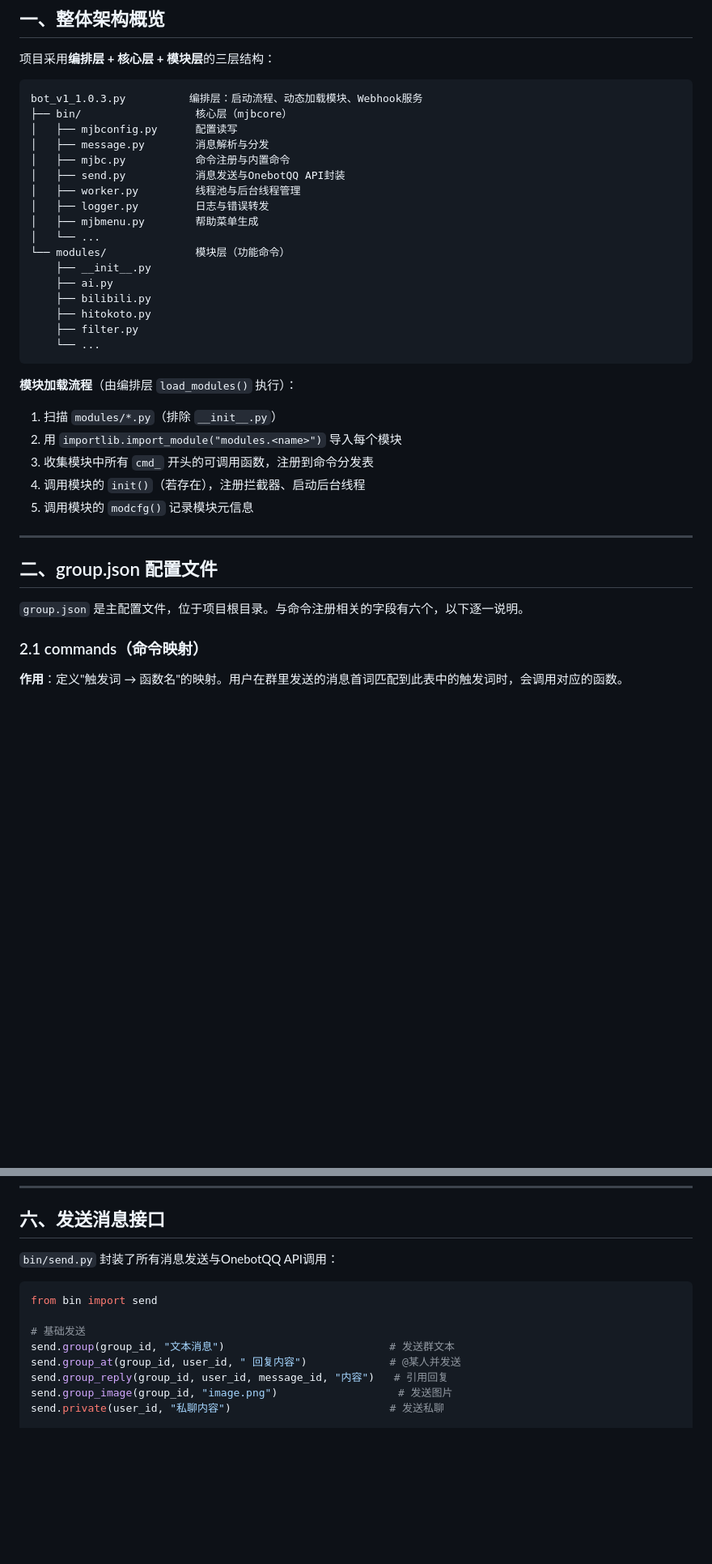
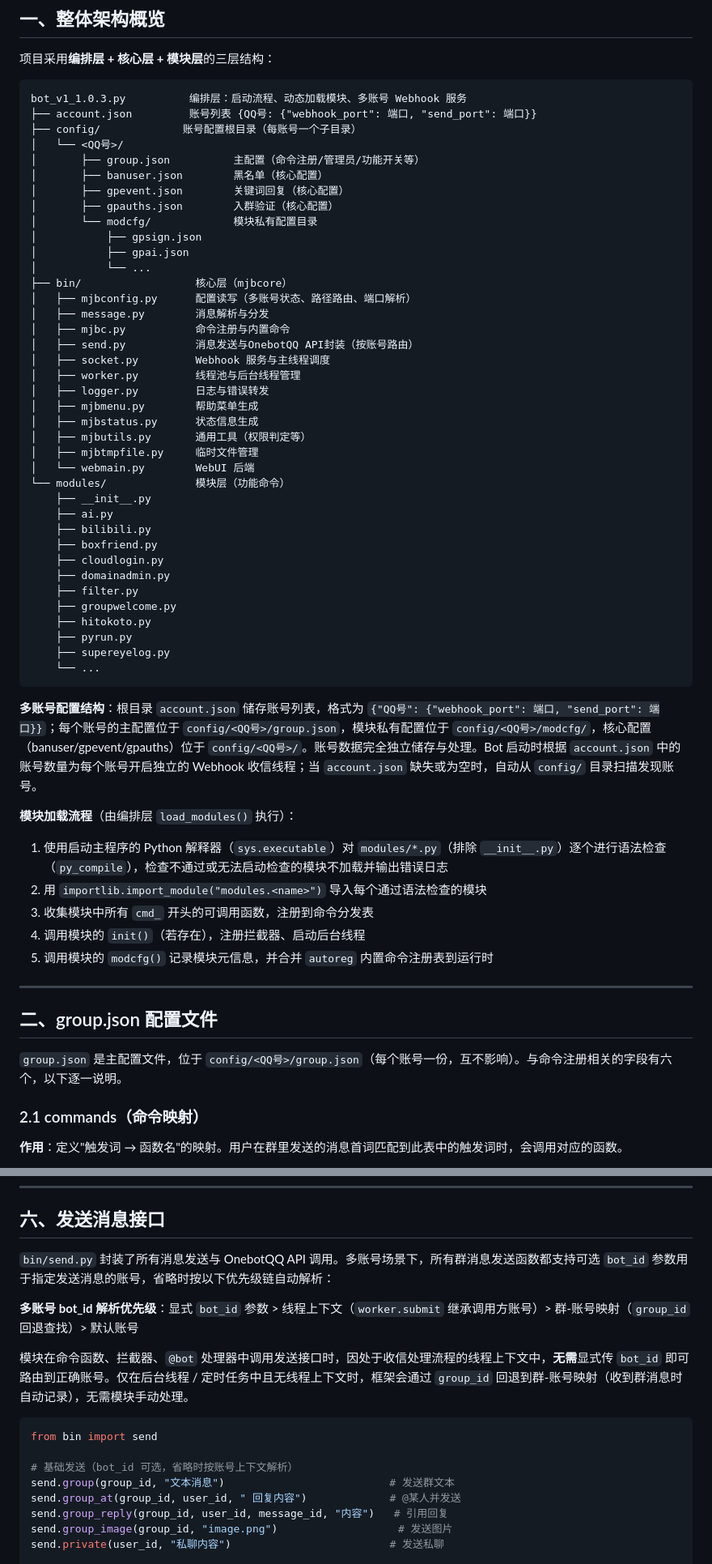
Before and after one commit to kamcdev/Jsoft_markbot_mjbcore, a Markdown page: 命令注册与模块开发文档.md, 2 parts joined by grey strips. Shown at 81% size. Rendered like a GitHub page; blank space fills up the shorter version.

Commit message:
更新文档

````diff
--- a/命令注册与模块开发文档.md
+++ b/命令注册与模块开发文档.md
@@ -56,38 +56,61 @@
 项目采用**编排层 + 核心层 + 模块层**的三层结构：
 
 ```
-bot_v1_1.0.3.py          编排层：启动流程、动态加载模块、Webhook服务
+bot_v1_1.0.3.py          编排层：启动流程、动态加载模块、多账号 Webhook 服务
+├── account.json         账号列表 {QQ号: {"webhook_port": 端口, "send_port": 端口}}
+├── config/             账号配置根目录（每账号一个子目录）
+│   └── <QQ号>/
+│       ├── group.json          主配置（命令注册/管理员/功能开关等）
+│       ├── banuser.json        黑名单（核心配置）
+│       ├── gpevent.json        关键词回复（核心配置）
+│       ├── gpauths.json        入群验证（核心配置）
+│       └── modcfg/             模块私有配置目录
+│           ├── gpsign.json
+│           ├── gpai.json
+│           └── ...
 ├── bin/                  核心层（mjbcore）
-│   ├── mjbconfig.py      配置读写
+│   ├── mjbconfig.py      配置读写（多账号状态、路径路由、端口解析）
 │   ├── message.py        消息解析与分发
 │   ├── mjbc.py           命令注册与内置命令
-│   ├── send.py           消息发送与OnebotQQ API封装
+│   ├── send.py           消息发送与OnebotQQ API封装（按账号路由）
+│   ├── socket.py         Webhook 服务与主线程调度
 │   ├── worker.py         线程池与后台线程管理
 │   ├── logger.py         日志与错误转发
 │   ├── mjbmenu.py        帮助菜单生成
-│   └── ...
+│   ├── mjbstatus.py      状态信息生成
+│   ├── mjbutils.py       通用工具（权限判定等）
+│   ├── mjbtmpfile.py     临时文件管理
+│   └── webmain.py        WebUI 后端
 └── modules/              模块层（功能命令）
     ├── __init__.py
     ├── ai.py
     ├── bilibili.py
+    ├── boxfriend.py
+    ├── cloudlogin.py
+    ├── domainadmin.py
+    ├── filter.py
+    ├── groupwelcome.py
     ├── hitokoto.py
-    ├── filter.py
+    ├── pyrun.py
+    ├── supereyelog.py
     └── ...
 ```
 
+**多账号配置结构**：根目录 `account.json` 储存账号列表，格式为 `{"QQ号": {"webhook_port": 端口, "send_port": 端口}}`；每个账号的主配置位于 `config/<QQ号>/group.json`，模块私有配置位于 `config/<QQ号>/modcfg/`，核心配置（banuser/gpevent/gpauths）位于 `config/<QQ号>/`。账号数据完全独立储存与处理。Bot 启动时根据 `account.json` 中的账号数量为每个账号开启独立的 Webhook 收信线程；当 `account.json` 缺失或为空时，自动从 `config/` 目录扫描发现账号。
+
 **模块加载流程**（由编排层 `load_modules()` 执行）：
 
-1. 扫描 `modules/*.py`（排除 `__init__.py`）
-2. 用 `importlib.import_module("modules.<name>")` 导入每个模块
+1. 使用启动主程序的 Python 解释器（`sys.executable`）对 `modules/*.py`（排除 `__init__.py`）逐个进行语法检查（`py_compile`），检查不通过或无法启动检查的模块不加载并输出错误日志
+2. 用 `importlib.import_module("modules.<name>")` 导入每个通过语法检查的模块
 3. 收集模块中所有 `cmd_` 开头的可调用函数，注册到命令分发表
 4. 调用模块的 `init()`（若存在），注册拦截器、启动后台线程
-5. 调用模块的 `modcfg()` 记录模块元信息
+5. 调用模块的 `modcfg()` 记录模块元信息，并合并 `autoreg` 内置命令注册表到运行时
 
 ---
 
 ## 二、group.json 配置文件
 
-`group.json` 是主配置文件，位于项目根目录。与命令注册相关的字段有六个，以下逐一说明。
+`group.json` 是主配置文件，位于 `config/<QQ号>/group.json`（每个账号一份，互不影响）。与命令注册相关的字段有六个，以下逐一说明。
 
 ### 2.1 commands（命令映射）
 
@@ -822,12 +849,16 @@ def poll_login_status(group_id, key):
 
 ## 六、发送消息接口
 
-`bin/send.py` 封装了所有消息发送与OnebotQQ API调用：
+`bin/send.py` 封装了所有消息发送与 OnebotQQ API 调用。多账号场景下，所有群消息发送函数都支持可选 `bot_id` 参数用于指定发送消息的账号，省略时按以下优先级链自动解析：
+
+**多账号 bot_id 解析优先级**：显式 `bot_id` 参数 > 线程上下文（`worker.submit` 继承调用方账号）> 群-账号映射（`group_id` 回退查找）> 默认账号
+
+模块在命令函数、拦截器、`@bot` 处理器中调用发送接口时，因处于收信处理流程的线程上下文中，**无需**显式传 `bot_id` 即可路由到正确账号。仅在后台线程 / 定时任务中且无线程上下文时，框架会通过 `group_id` 回退到群-账号映射（收到群消息时自动记录），无需模块手动处理。
 
 ```python
 from bin import send
 
-# 基础发送
+# 基础发送（bot_id 可选，省略时按账号上下文解析）
 send.group(group_id, "文本消息")                          # 发送群文本
 send.group_at(group_id, user_id, " 回复内容")             # @某人并发送
 send.group_reply(group_id, user_id, message_id, "内容")   # 引用回复
````
Also changed, not shown: other parts of 命令注册与模块开发文档.md (+20 -12 lines).
